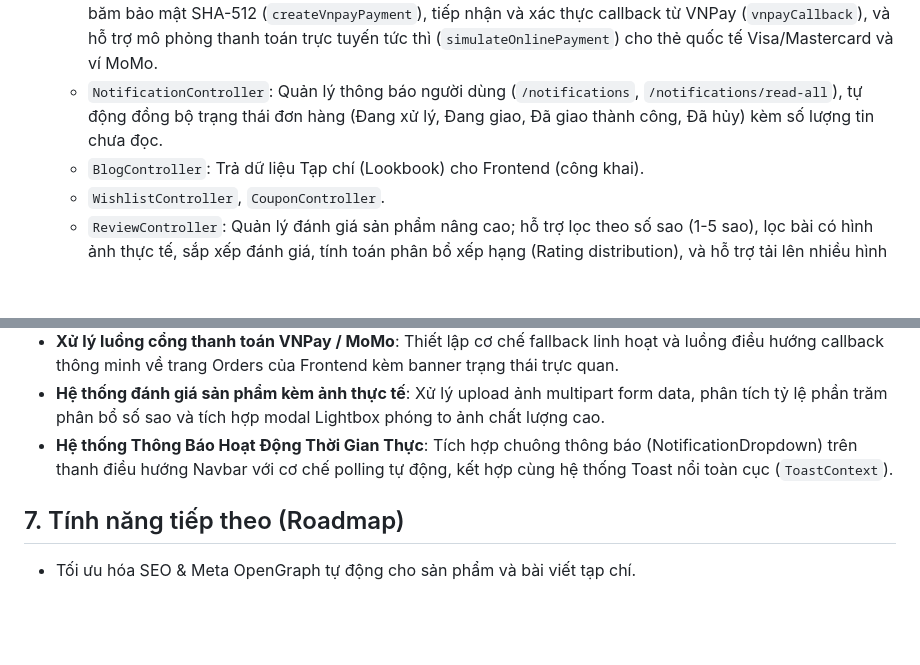
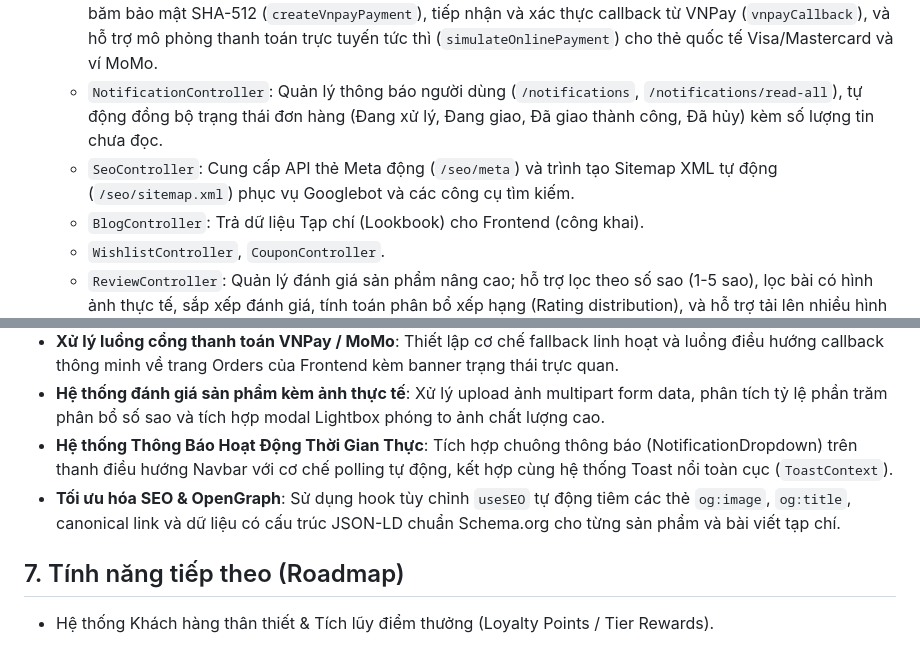
Before and after one commit to vancuong2k4/TVC-Shop, a Markdown page: project_workflow.md, 2 parts joined by grey strips. Drawn GitHub-style; blank space fills up the shorter version.

Commit message:
docs: document SEO OpenGraph and sitemap architecture in project_workflow.md

```diff
--- a/project_workflow.md
+++ b/project_workflow.md
@@ -57,6 +57,7 @@
   - `OrderController`: Đặt hàng, xem lịch sử.
   - `PaymentController`: Xử lý tích hợp cổng thanh toán trực tuyến: tạo URL thanh toán VNPay Sandbox với mã băm bảo mật SHA-512 (`createVnpayPayment`), tiếp nhận và xác thực callback từ VNPay (`vnpayCallback`), và hỗ trợ mô phỏng thanh toán trực tuyến tức thì (`simulateOnlinePayment`) cho thẻ quốc tế Visa/Mastercard và ví MoMo.
   - `NotificationController`: Quản lý thông báo người dùng (`/notifications`, `/notifications/read-all`), tự động đồng bộ trạng thái đơn hàng (Đang xử lý, Đang giao, Đã giao thành công, Đã hủy) kèm số lượng tin chưa đọc.
+  - `SeoController`: Cung cấp API thẻ Meta động (`/seo/meta`) và trình tạo Sitemap XML tự động (`/seo/sitemap.xml`) phục vụ Googlebot và các công cụ tìm kiếm.
   - `BlogController`: Trả dữ liệu Tạp chí (Lookbook) cho Frontend (công khai).
   - `WishlistController`, `CouponController`.
   - `ReviewController`: Quản lý đánh giá sản phẩm nâng cao; hỗ trợ lọc theo số sao (1-5 sao), lọc bài có hình ảnh thực tế, sắp xếp đánh giá, tính toán phân bổ xếp hạng (Rating distribution), và hỗ trợ tải lên nhiều hình ảnh feedback thực tế từ khách hàng đã mua sản phẩm.
@@ -72,6 +73,7 @@
 - **Xử lý luồng cổng thanh toán VNPay / MoMo**: Thiết lập cơ chế fallback linh hoạt và luồng điều hướng callback thông minh về trang Orders của Frontend kèm banner trạng thái trực quan.
 - **Hệ thống đánh giá sản phẩm kèm ảnh thực tế**: Xử lý upload ảnh multipart form data, phân tích tỷ lệ phần trăm phân bổ số sao và tích hợp modal Lightbox phóng to ảnh chất lượng cao.
 - **Hệ thống Thông Báo Hoạt Động Thời Gian Thực**: Tích hợp chuông thông báo (NotificationDropdown) trên thanh điều hướng Navbar với cơ chế polling tự động, kết hợp cùng hệ thống Toast nổi toàn cục (`ToastContext`).
+- **Tối ưu hóa SEO & OpenGraph**: Sử dụng hook tùy chỉnh `useSEO` tự động tiêm các thẻ `og:image`, `og:title`, canonical link và dữ liệu có cấu trúc JSON-LD chuẩn Schema.org cho từng sản phẩm và bài viết tạp chí.
 
 ## 7. Tính năng tiếp theo (Roadmap)
-- Tối ưu hóa SEO & Meta OpenGraph tự động cho sản phẩm và bài viết tạp chí.
+- Hệ thống Khách hàng thân thiết & Tích lũy điểm thưởng (Loyalty Points / Tier Rewards).
```
